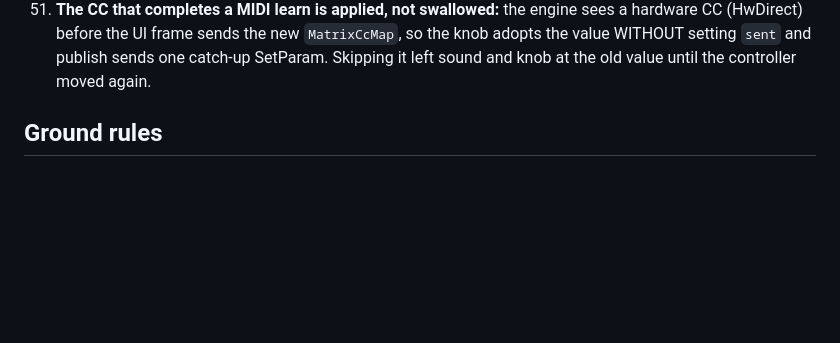
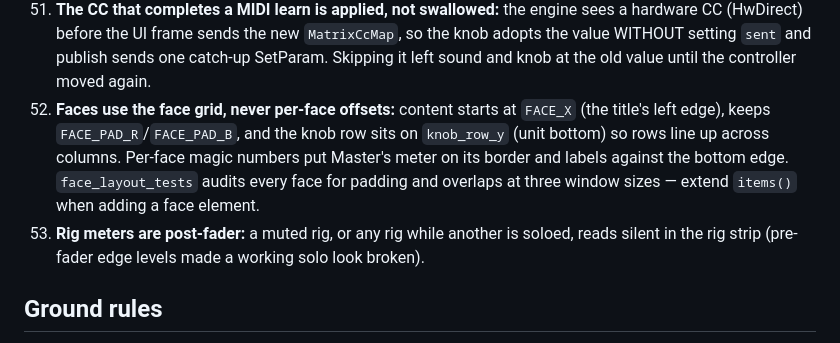
Before and after one commit to ssalentin/kabelsalat, a Markdown page: AGENTS.md, the part around the change. Drawn GitHub-style; blank space fills up the shorter version.

```diff
--- a/AGENTS.md
+++ b/AGENTS.md
@@ -242,6 +242,16 @@ Learned so far (2026-11-15, UI polish pass):
     `MatrixCcMap`, so the knob adopts the value WITHOUT setting `sent` and
     publish sends one catch-up SetParam. Skipping it left sound and knob at
     the old value until the controller moved again.
+52. **Faces use the face grid, never per-face offsets:** content starts at
+    `FACE_X` (the title's left edge), keeps `FACE_PAD_R`/`FACE_PAD_B`, and the
+    knob row sits on `knob_row_y` (unit bottom) so rows line up across
+    columns. Per-face magic numbers put Master's meter on its border and
+    labels against the bottom edge. `face_layout_tests` audits every face
+    for padding and overlaps at three window sizes — extend `items()` when
+    adding a face element.
+53. **Rig meters are post-fader:** a muted rig, or any rig while another is
+    soloed, reads silent in the rig strip (pre-fader edge levels made a
+    working solo look broken).
 
 ## Ground rules
 
```
Also changed, not shown: docs/shots/rack-front.png, 1 other file.
